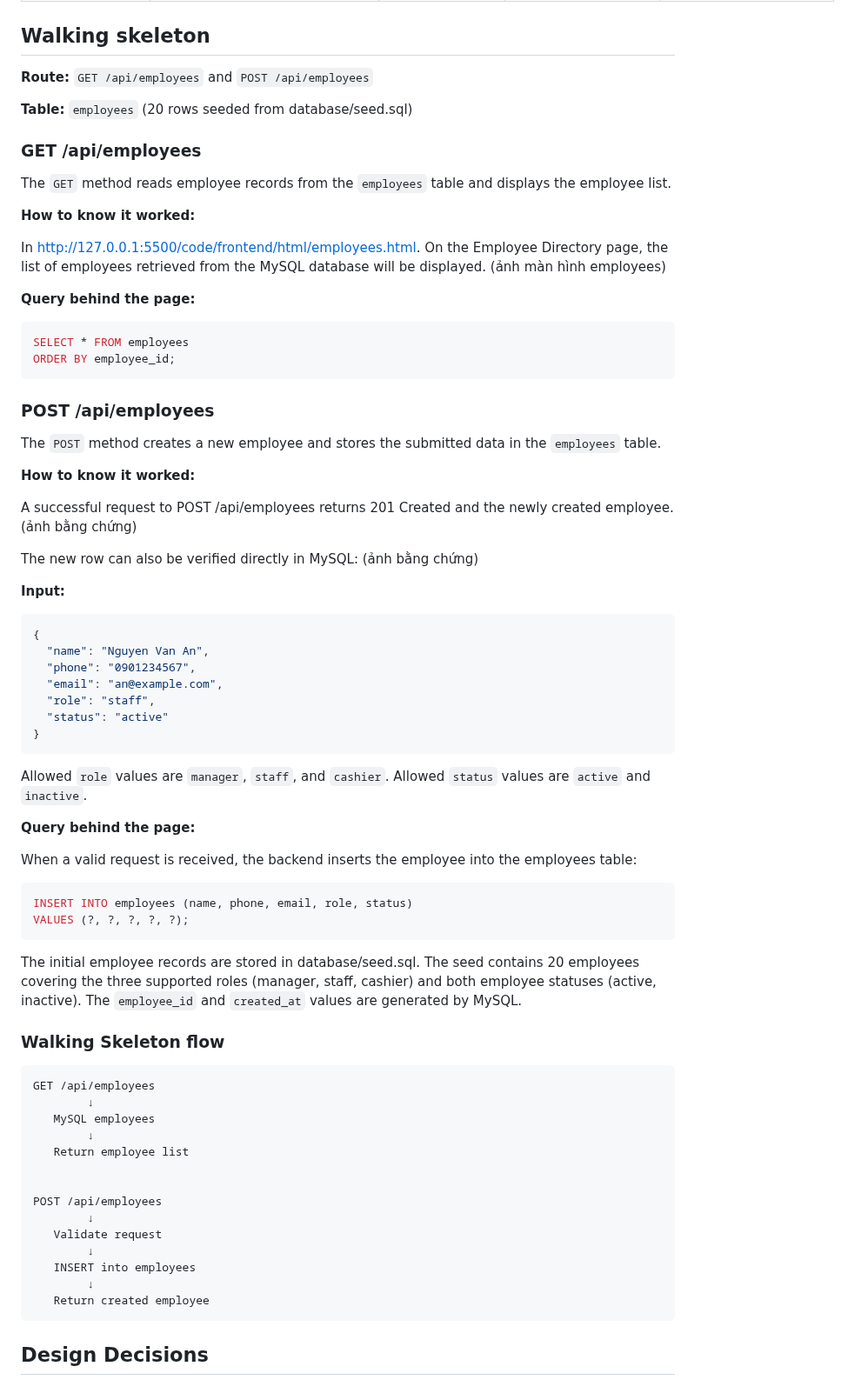
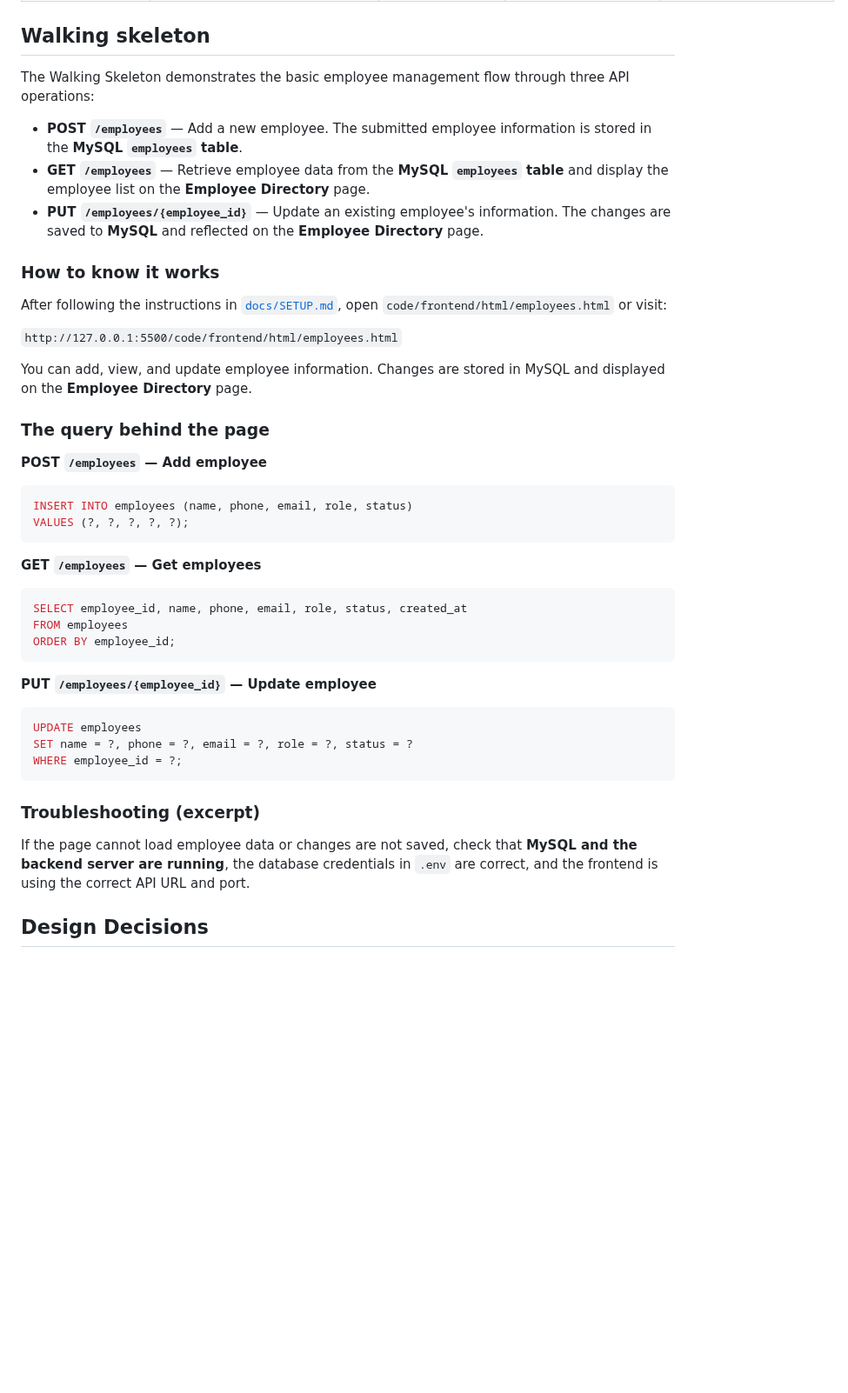
Before and after one commit to SE-FDA-NEU-AI66B/software-AI66B-G2-B4-small-shop, a Markdown page: docs/design.md, the part around the change. Shown at 87% size. Rendered like a GitHub page; blank space fills up the shorter version.

Commit message:
Enhance employee management API documentation
Updated the Walking Skeleton section to include detailed API operations for employee management, including GET, POST, and PUT methods. Added troubleshooting tips and clarified the database interactions.

````diff
--- a/docs/design.md
+++ b/docs/design.md
@@ -54,86 +54,48 @@
 
 ## Walking skeleton
 
-**Route:** `GET /api/employees` and `POST /api/employees`
+The Walking Skeleton demonstrates the basic employee management flow through three API operations:
 
-**Table:** `employees` (20 rows seeded from database/seed.sql)
+* **POST `/employees`** — Add a new employee. The submitted employee information is stored in the **MySQL `employees` table**.
+* **GET `/employees`** — Retrieve employee data from the **MySQL `employees` table** and display the employee list on the **Employee Directory** page.
+* **PUT `/employees/{employee_id}`** — Update an existing employee's information. The changes are saved to **MySQL** and reflected on the **Employee Directory** page.
 
-### GET /api/employees
+### How to know it works
 
-The `GET` method reads employee records from the `employees` table and displays the employee list.
+After following the instructions in [`docs/SETUP.md`](../docs/SETUP.md), open `code/frontend/html/employees.html` or visit:
 
-**How to know it worked:**
+`http://127.0.0.1:5500/code/frontend/html/employees.html`
 
-In http://127.0.0.1:5500/code/frontend/html/employees.html. On the Employee Directory page, the list of employees retrieved from the MySQL database will be displayed.
- (ảnh màn hình employees)
+You can add, view, and update employee information. Changes are stored in MySQL and displayed on the **Employee Directory** page.
 
-**Query behind the page:**
+### The query behind the page
 
-```sql
-SELECT * FROM employees
-ORDER BY employee_id;
-```
-
-### POST /api/employees
-
-The `POST` method creates a new employee and stores the submitted data in the `employees` table.
-
-**How to know it worked:**
-
-A successful request to POST /api/employees returns 201 Created and the newly created employee.
-(ảnh bằng chứng)
-
-The new row can also be verified directly in MySQL:
-(ảnh bằng chứng)
-
-**Input:**
-
-```json
-{
-  "name": "Nguyen Van An",
-  "phone": "0901234567",
-  "email": "an@example.com",
-  "role": "staff",
-  "status": "active"
-}
-```
-
-Allowed `role` values are `manager`, `staff`, and `cashier`.
-Allowed `status` values are `active` and `inactive`.
-
-**Query behind the page:**
-
-When a valid request is received, the backend inserts the employee into the employees table:
+**POST `/employees` — Add employee**
 
 ```sql
 INSERT INTO employees (name, phone, email, role, status)
 VALUES (?, ?, ?, ?, ?);
 ```
 
-The initial employee records are stored in database/seed.sql. The seed contains 20 employees covering the three supported roles (manager, staff, cashier) and both employee statuses (active, inactive). The `employee_id` and `created_at` values are generated by MySQL.
+**GET `/employees` — Get employees**
 
-
-
-### Walking Skeleton flow
-
-```text
-GET /api/employees
-        ↓
-   MySQL employees
-        ↓
-   Return employee list
-
-
-POST /api/employees
-        ↓
-   Validate request
-        ↓
-   INSERT into employees
-        ↓
-   Return created employee
+```sql
+SELECT employee_id, name, phone, email, role, status, created_at
+FROM employees
+ORDER BY employee_id;
 ```
 
+**PUT `/employees/{employee_id}` — Update employee**
 
+```sql
+UPDATE employees
+SET name = ?, phone = ?, email = ?, role = ?, status = ?
+WHERE employee_id = ?;
+```
+
+### Troubleshooting (excerpt)
+
+If the page cannot load employee data or changes are not saved, check that **MySQL and the backend server are running**, the database credentials in `.env` are correct, and the frontend is using the correct API URL and port.
 
 
 ## Design Decisions
````
